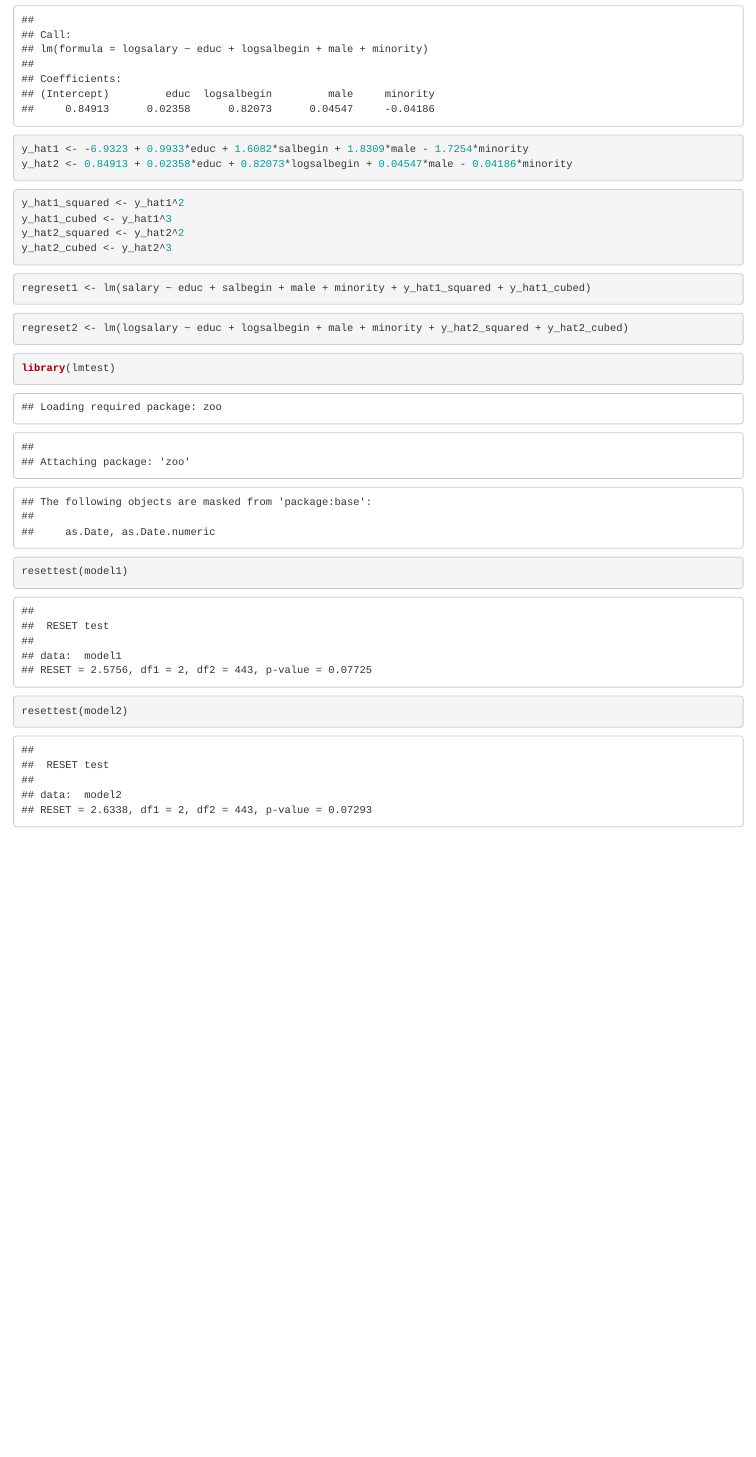
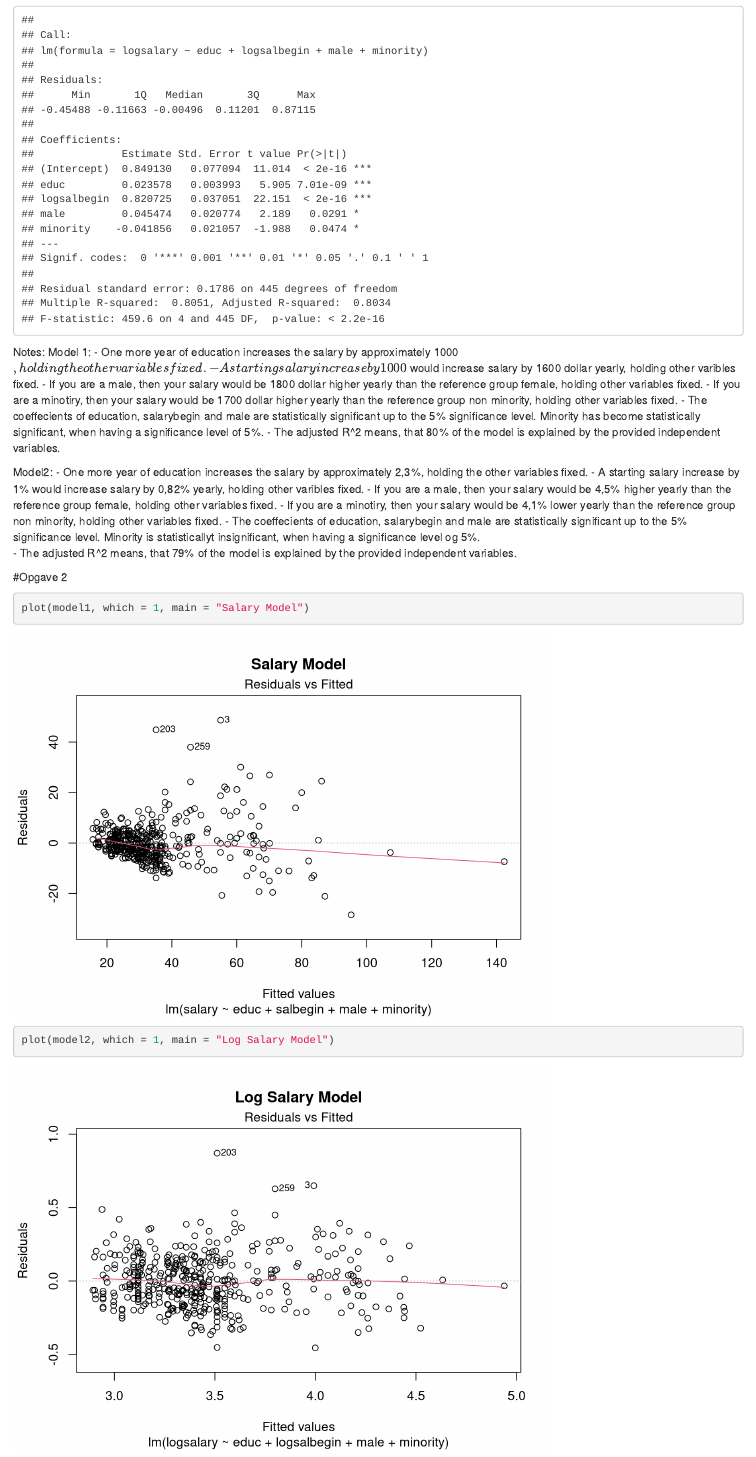
Before and after one commit to SimonHedegaard/Oekonometrimedgruppen, an R Markdown document (Viktor.Rmd): the page in a window 1100 px wide, from 870 px down before the commit and from 1080 px down after it, so that both start at the same text. Rendered offline with R 4.5, knitr and Pandoc, with nearby package versions; some code elsewhere in the file could not run offline.

Commit message:
uivdgdui

````diff
--- a/Viktor.Rmd
+++ b/Viktor.Rmd
@@ -32,2 +31,25 @@ model1
-model2
+summary(model1) ; summary(model2)
 ```
+
+Notes:
+Model 1:
+- One more year of education increases the salary by approximately 1000$, holding the other variables fixed.
+- A starting salary increase by 1000$ would increase salary by 1600 dollar yearly, holding other varibles fixed.
+- If you are a male, then your salary would be 1800 dollar higher yearly than the reference group female, holding other variables fixed.
+- If you are a minotiry, then your salary would be 1700 dollar higher yearly than the reference group non minority, holding other variables fixed.
+- The coeffecients of education, salarybegin and male are statistically significant up to the 5% significance level. Minority has become statistically significant, when having a significance level of 5%.
+- The adjusted R^2 means, that 80% of the model is explained by the provided independent variables.
+
+Model2:
+- One more year of education increases the salary by approximately 2,3%, holding the other variables fixed.
+- A starting salary increase by 1% would increase salary by 0,82% yearly, holding other varibles fixed.
+- If you are a male, then your salary would be 4,5% higher yearly than the reference group female, holding other variables fixed.
+- If you are a minotiry, then your salary would be 4,1% lower yearly than the reference group non minority, holding other variables fixed.
+- The coeffecients of education, salarybegin and male are statistically significant up to the 5% significance level. Minority is statisticallyt insignificant, when having a significance level og 5%.
+- The adjusted R^2 means, that 79% of the model is explained by the provided independent variables.
+
+#Opgave 2
+
+```{r}
+plot(model1, which = 1, main = "Salary Model")
+plot(model2, which = 1, main = "Log Salary Model")
````
Also changed, not shown: Viktor.Rmd (15 more changed lines).
